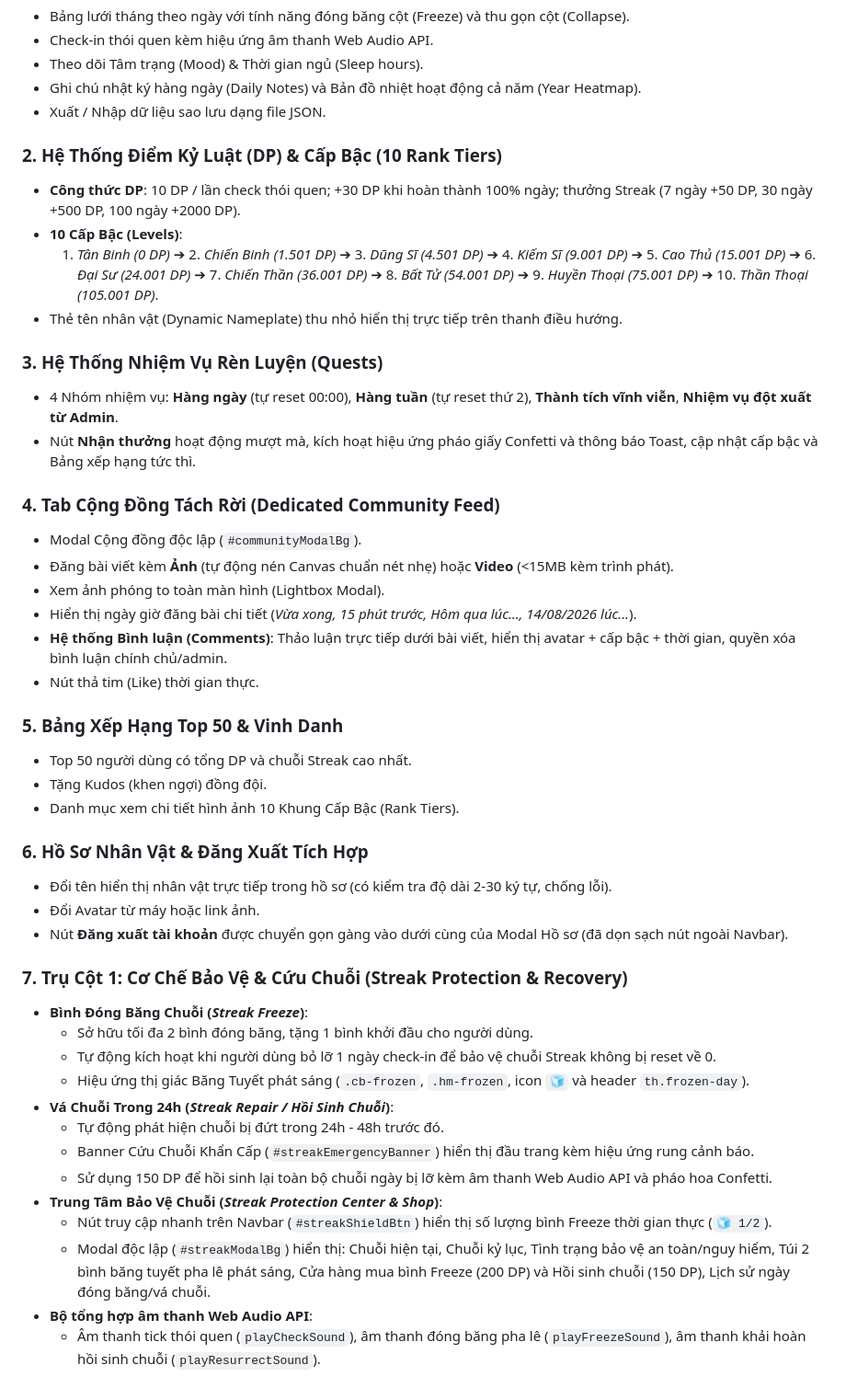
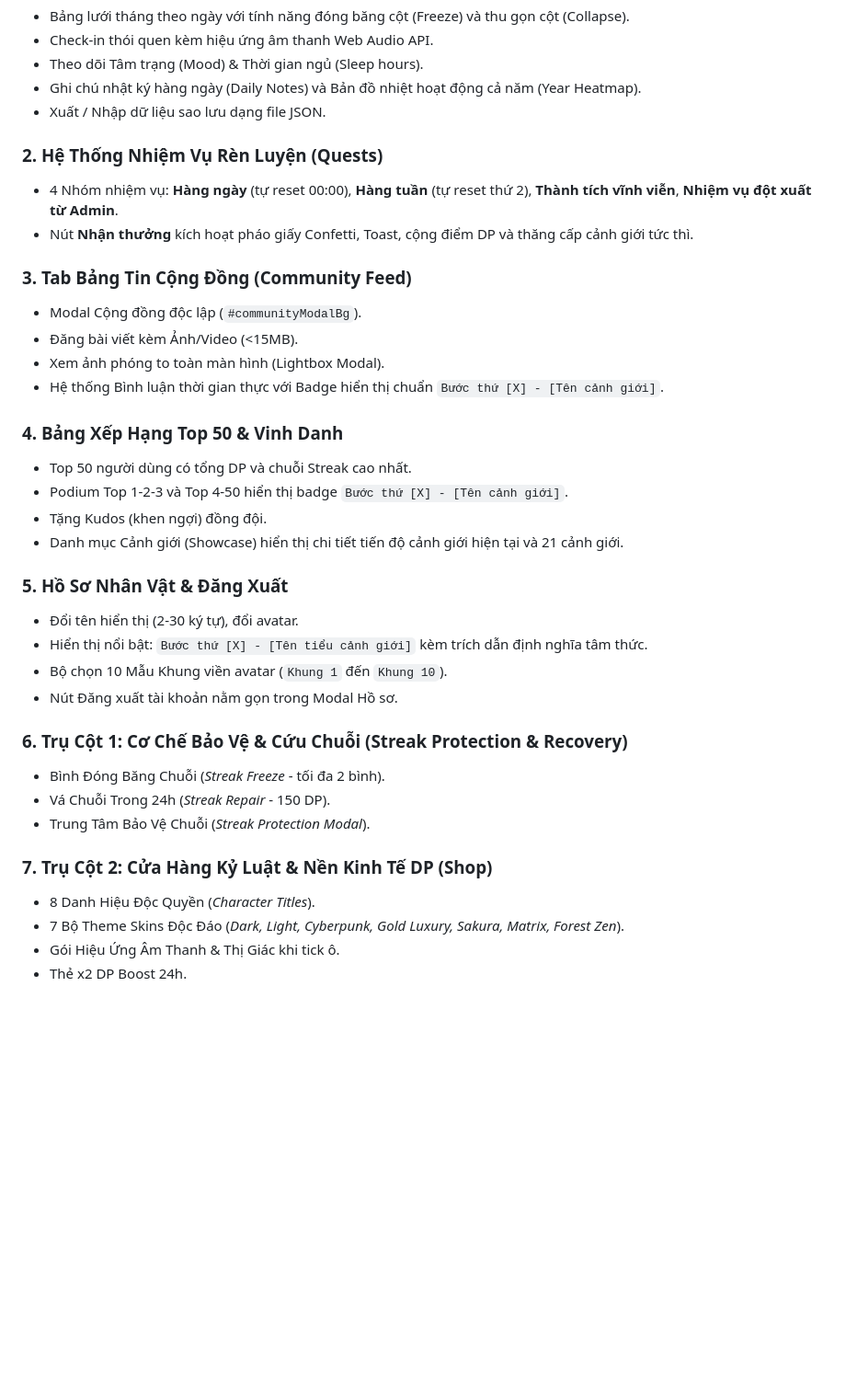
Before and after one commit to htmtslh-hub/habbit, a Markdown page: PROJECT_STATE.md, the part around one of its changes. Shown at 92% size. GitHub-like rendering; blank space fills up the shorter version.

Commit message:
docs: update PROJECT_STATE with 7 Major Steps & 21 Sub-Realms full documentation

```diff
--- a/PROJECT_STATE.md
+++ b/PROJECT_STATE.md
@@ -40,46 +65,36 @@
 - Ghi chú nhật ký hàng ngày (Daily Notes) và Bản đồ nhiệt hoạt động cả năm (Year Heatmap).
 - Xuất / Nhập dữ liệu sao lưu dạng file JSON.
 
-### 2. Hệ Thống Điểm Kỷ Luật (DP) & Cấp Bậc (10 Rank Tiers)
-- **Công thức DP**: 10 DP / lần check thói quen; +30 DP khi hoàn thành 100% ngày; thưởng Streak (7 ngày +50 DP, 30 ngày +500 DP, 100 ngày +2000 DP).
-- **10 Cấp Bậc (Levels)**:
-  1. *Tân Binh (0 DP)* ➔ 2. *Chiến Binh (1.501 DP)* ➔ 3. *Dũng Sĩ (4.501 DP)* ➔ 4. *Kiếm Sĩ (9.001 DP)* ➔ 5. *Cao Thủ (15.001 DP)* ➔ 6. *Đại Sư (24.001 DP)* ➔ 7. *Chiến Thần (36.001 DP)* ➔ 8. *Bất Tử (54.001 DP)* ➔ 9. *Huyền Thoại (75.001 DP)* ➔ 10. *Thần Thoại (105.001 DP)*.
-- Thẻ tên nhân vật (Dynamic Nameplate) thu nhỏ hiển thị trực tiếp trên thanh điều hướng.
+### 2. Hệ Thống Nhiệm Vụ Rèn Luyện (Quests)
+- 4 Nhóm nhiệm vụ: **Hàng ngày** (tự reset 00:00), **Hàng tuần** (tự reset thứ 2), **Thành tích vĩnh viễn**, **Nhiệm vụ đột xuất từ Admin**.
+- Nút **Nhận thưởng** kích hoạt pháo giấy Confetti, Toast, cộng điểm DP và thăng cấp cảnh giới tức thì.
 
-### 3. Hệ Thống Nhiệm Vụ Rèn Luyện (Quests)
-- 4 Nhóm nhiệm vụ: **Hàng ngày** (tự reset 00:00), **Hàng tuần** (tự reset thứ 2), **Thành tích vĩnh viễn**, **Nhiệm vụ đột xuất từ Admin**.
-- Nút **Nhận thưởng** hoạt động mượt mà, kích hoạt hiệu ứng pháo giấy Confetti và thông báo Toast, cập nhật cấp bậc và Bảng xếp hạng tức thì.
+### 3. Tab Bảng Tin Cộng Đồng (Community Feed)
+- Modal Cộng đồng độc lập (`#communityModalBg`).
+- Đăng bài viết kèm Ảnh/Video (<15MB).
+- Xem ảnh phóng to toàn màn hình (Lightbox Modal).
+- Hệ thống Bình luận thời gian thực với Badge hiển thị chuẩn `Bước thứ [X] - [Tên cảnh giới]`.
 
-### 4. Tab Cộng Đồng Tách Rời (Dedicated Community Feed)
-- Modal Cộng đồng độc lập (`#communityModalBg`).
-- Đăng bài viết kèm **Ảnh** (tự động nén Canvas chuẩn nét nhẹ) hoặc **Video** (<15MB kèm trình phát).
-- Xem ảnh phóng to toàn màn hình (Lightbox Modal).
-- Hiển thị ngày giờ đăng bài chi tiết (*Vừa xong, 15 phút trước, Hôm qua lúc..., 14/08/2026 lúc...*).
-- **Hệ thống Bình luận (Comments)**: Thảo luận trực tiếp dưới bài viết, hiển thị avatar + cấp bậc + thời gian, quyền xóa bình luận chính chủ/admin.
-- Nút thả tim (Like) thời gian thực.
+### 4. Bảng Xếp Hạng Top 50 & Vinh Danh
+- Top 50 người dùng có tổng DP và chuỗi Streak cao nhất.
+- Podium Top 1-2-3 và Top 4-50 hiển thị badge `Bước thứ [X] - [Tên cảnh giới]`.
+- Tặng Kudos (khen ngợi) đồng đội.
+- Danh mục Cảnh giới (Showcase) hiển thị chi tiết tiến độ cảnh giới hiện tại và 21 cảnh giới.
 
-### 5. Bảng Xếp Hạng Top 50 & Vinh Danh
-- Top 50 người dùng có tổng DP và chuỗi Streak cao nhất.
-- Tặng Kudos (khen ngợi) đồng đội.
-- Danh mục xem chi tiết hình ảnh 10 Khung Cấp Bậc (Rank Tiers).
+### 5. Hồ Sơ Nhân Vật & Đăng Xuất
+- Đổi tên hiển thị (2-30 ký tự), đổi avatar.
+- Hiển thị nổi bật: `Bước thứ [X] - [Tên tiểu cảnh giới]` kèm trích dẫn định nghĩa tâm thức.
+- Bộ chọn 10 Mẫu Khung viền avatar (`Khung 1` đến `Khung 10`).
+- Nút Đăng xuất tài khoản nằm gọn trong Modal Hồ sơ.
 
-### 6. Hồ Sơ Nhân Vật & Đăng Xuất Tích Hợp
-- Đổi tên hiển thị nhân vật trực tiếp trong hồ sơ (có kiểm tra độ dài 2-30 ký tự, chống lỗi).
-- Đổi Avatar từ máy hoặc link ảnh.
-- Nút **Đăng xuất tài khoản** được chuyển gọn gàng vào dưới cùng của Modal Hồ sơ (đã dọn sạch nút ngoài Navbar).
+### 6. Trụ Cột 1: Cơ Chế Bảo Vệ & Cứu Chuỗi (Streak Protection & Recovery)
+- Bình Đóng Băng Chuỗi (*Streak Freeze* - tối đa 2 bình).
+- Vá Chuỗi Trong 24h (*Streak Repair* - 150 DP).
+- Trung Tâm Bảo Vệ Chuỗi (*Streak Protection Modal*).
 
-### 7. Trụ Cột 1: Cơ Chế Bảo Vệ & Cứu Chuỗi (Streak Protection & Recovery)
-- **Bình Đóng Băng Chuỗi (*Streak Freeze*)**:
-  - Sở hữu tối đa 2 bình đóng băng, tặng 1 bình khởi đầu cho người dùng.
-  - Tự động kích hoạt khi người dùng bỏ lỡ 1 ngày check-in để bảo vệ chuỗi Streak không bị reset về 0.
-  - Hiệu ứng thị giác Băng Tuyết phát sáng (`.cb-frozen`, `.hm-frozen`, icon `🧊` và header `th.frozen-day`).
-- **Vá Chuỗi Trong 24h (*Streak Repair / Hồi Sinh Chuỗi*)**:
-  - Tự động phát hiện chuỗi bị đứt trong 24h - 48h trước đó.
-  - Banner Cứu Chuỗi Khẩn Cấp (`#streakEmergencyBanner`) hiển thị đầu trang kèm hiệu ứng rung cảnh báo.
-  - Sử dụng 150 DP để hồi sinh lại toàn bộ chuỗi ngày bị lỡ kèm âm thanh Web Audio API và pháo hoa Confetti.
-- **Trung Tâm Bảo Vệ Chuỗi (*Streak Protection Center & Shop*)**:
-  - Nút truy cập nhanh trên Navbar (`#streakShieldBtn`) hiển thị số lượng bình Freeze thời gian thực (`🧊 1/2`).
-  - Modal độc lập (`#streakModalBg`) hiển thị: Chuỗi hiện tại, Chuỗi kỷ lục, Tình trạng bảo vệ an toàn/nguy hiểm, Túi 2 bình băng tuyết pha lê phát sáng, Cửa hàng mua bình Freeze (200 DP) và Hồi sinh chuỗi (150 DP), Lịch sử ngày đóng băng/vá chuỗi.
-- **Bộ tổng hợp âm thanh Web Audio API**:
-  - Âm thanh tick thói quen (`playCheckSound`), âm thanh đóng băng pha lê (`playFreezeSound`), âm thanh khải hoàn hồi sinh chuỗi (`playResurrectSound`).
+### 7. Trụ Cột 2: Cửa Hàng Kỷ Luật & Nền Kinh Tế DP (Shop)
+- 8 Danh Hiệu Độc Quyền (*Character Titles*).
+- 7 Bộ Theme Skins Độc Đáo (*Dark, Light, Cyberpunk, Gold Luxury, Sakura, Matrix, Forest Zen*).
+- Gói Hiệu Ứng Âm Thanh & Thị Giác khi tick ô.
+- Thẻ x2 DP Boost 24h.
 
```
Also changed, not shown: other parts of PROJECT_STATE.md (+46 -92 lines).
